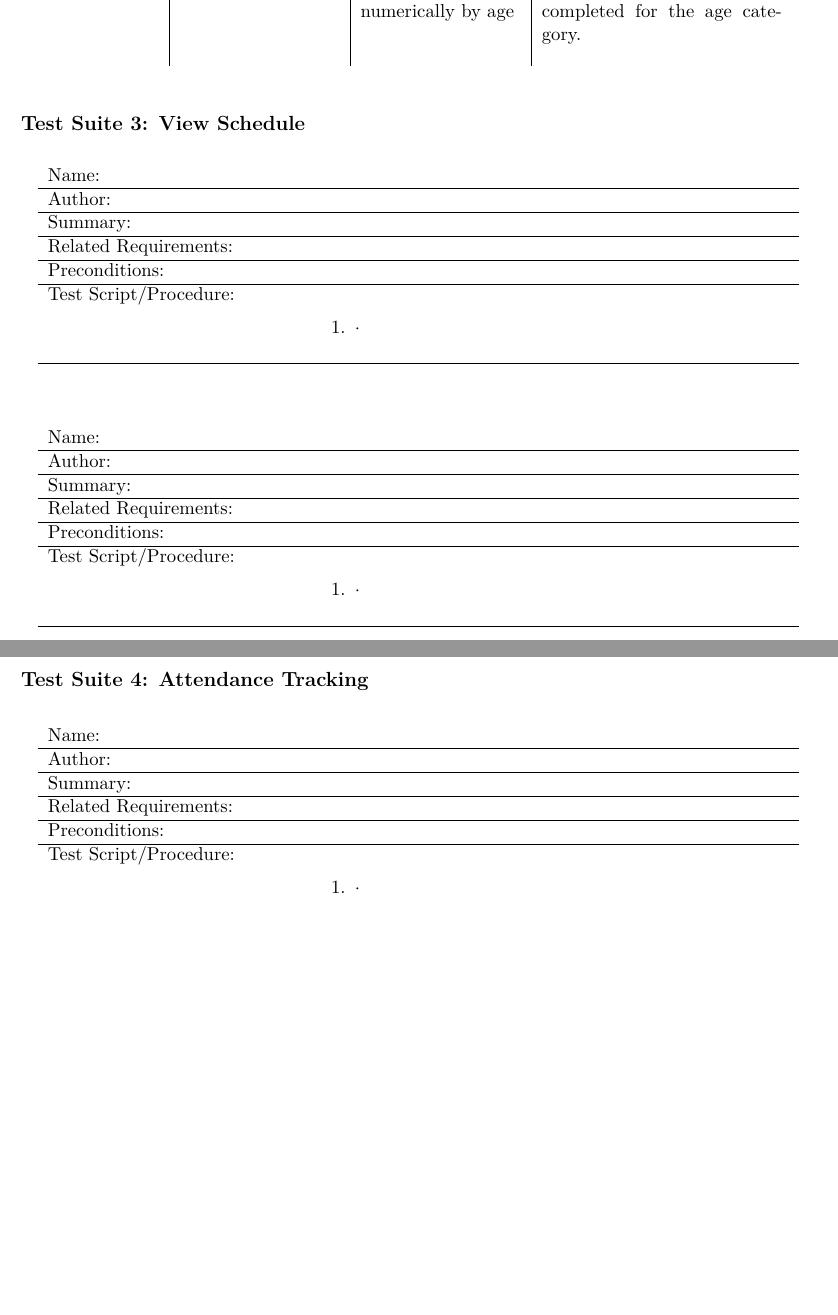
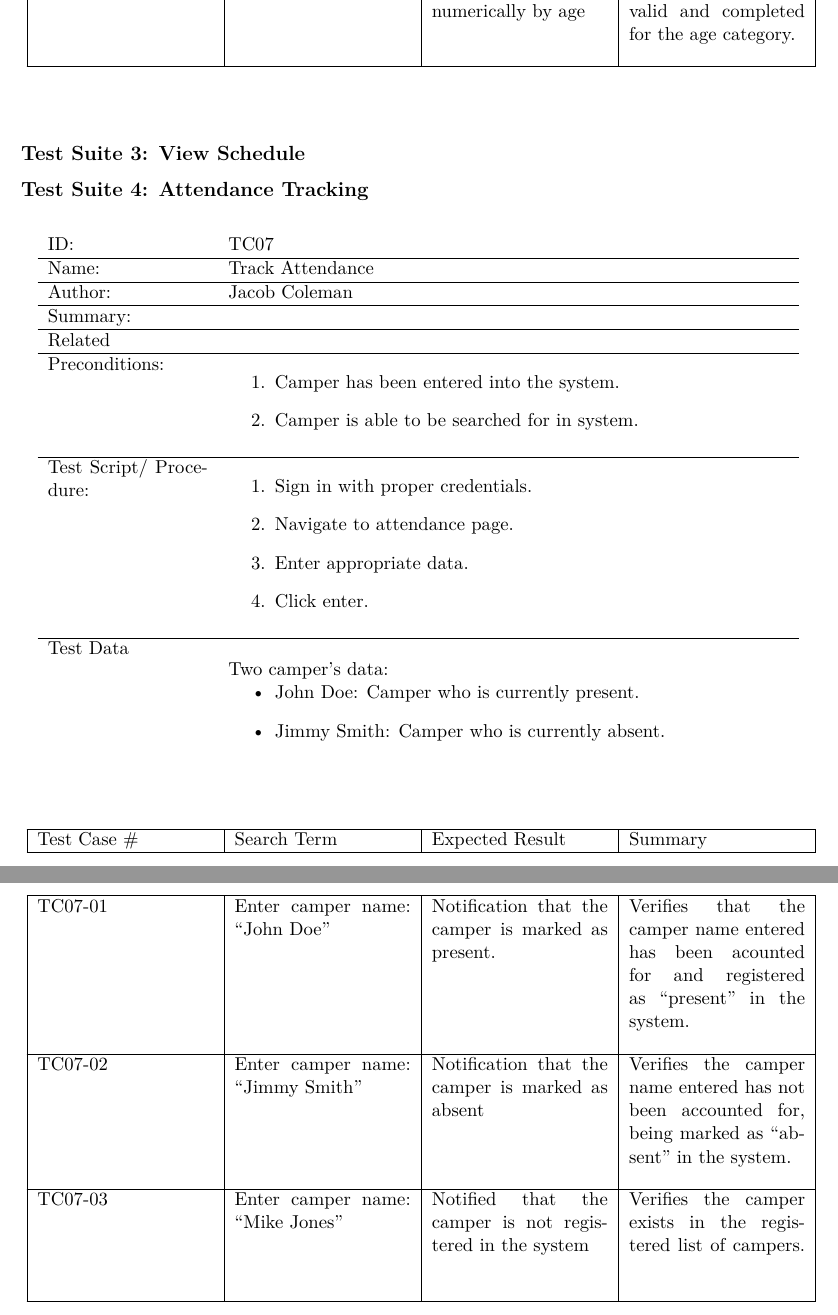
Before and after one commit to fphillips22/ESOF322, a LaTeX document (write_up/camp_management_system_requirements_test_plan.tex): two parts of pages 5 and 6 of 7 before the commit and two parts of pages 4 and 5 of 8 after it, joined at a grey line, cut so that both start at the same text, the shorter picture padded with empty space. The pictures show the PDF file write_up/camp_management_system_requirements_test_plan.pdf that the author committed with the source.

Commit message:
added test suite 2 and test suite 4 (need to be edited)

```diff
--- a/write_up/camp_management_system_requirements_test_plan.tex
+++ b/write_up/camp_management_system_requirements_test_plan.tex
@@ -57,37 +58,6 @@ This is the Test Plan for the Camp Management System provided. Since there are 1
 %------------------------------------
 \subsection*{Test Suite 1: Messaging System}
 
-\begin{table}[H]
-\begin{center}
-\begin{tabular}{p{0.30\linewidth}p{0.60\linewidth}}
-	Name: & \\\hline
-	Author: & \\\hline
-	Summary: &  \\\hline
-	Related Requirements:& \\\hline
-	Preconditions:& \\\hline
-	Test Script/Procedure: & \begin{enumerate}
-	\item $\cdot$
-	\end{enumerate}\\\hline
-\end{tabular}
-\label{des:}
-\end{center}
-\end{table}
-
-\begin{table}[H]
-\begin{center}
-\begin{tabular}{p{0.30\linewidth}p{0.60\linewidth}}
-	Name: & \\\hline
-	Author: & \\\hline
-	Summary: &  \\\hline
-	Related Requirements:& \\\hline
-	Preconditions:& \\\hline
-	Test Script/Procedure: & \begin{enumerate}
-	\item $\cdot$
-	\end{enumerate}\\\hline
-\end{tabular}
-\label{des:}
-\end{center}
-\end{table}
 
 
 
@@ -147,13 +113,12 @@ This is the Test Plan for the Camp Management System provided. Since there are 1
 	Author: & Megan Steinmasel\\\hline
 	Summary: &  \\\hline
 	Related \hspace{5em} Requirements:& ``View Camper" - Sort Campers Use Case\\\hline
-	Preconditions:& \begin{enumerate}
+	Preconditions:& \begin{enumerate}[topsep=0pt]
 		\item Camper and parent information (name, allergies, camp, account balance, age) is submitted into the system.
 		\item Camper and parent information is accessible for sorting.
 	\end{enumerate}\\\hline
-	Test Script/ Procedure: & \begin{enumerate}
+	Test Script/ Procedure: & \begin{enumerate}[topsep=0pt]
 	\item Navigate to sort option.
 	\item Select a category of camper information to sort by.
 	\item Click enter.
 	\end{enumerate}\\\hline
-	Test Data & \begin{itemize}
@@ -171 +124,0 @@ This is the Test Plan for the Camp Management System provided. Since there are 1
-	\end{itemize}
@@ -174,56 +133,25 @@ This is the Test Plan for the Camp Management System provided. Since there are 1
 \end{center}
 \end{table}
 
-\begin{table}[H]
 \begin{center}
-\begin{tabular}{p{0.13\linewidth}|p{0.20\linewidth}|p{0.20\linewidth}|p{0.30\linewidth}}
+\begin{longtable}{|p{0.22\linewidth}|p{0.22\linewidth}|p{0.22\linewidth}|p{0.22\linewidth}|}
+	\hline
 	Test Case \# & Sort Category & Expected Result & Summary\\\hline
-	TC04-01 & Name & Campers are sorted alpha-numerically by name & Verifies sorting is valid and completed for the name category.\vspace*{1em}\\
-	TC04-02 & Allergies & Campers are sorted alpha-numerically by allergies & Verifies sorting is valid and completed for the allergies category.\vspace*{1em}\\
-	TC04-03 & Camp & Campers are sorted alpha-numerically by camp & Verifies sorting is valid and completed for the camp category.\vspace*{1em}\\
-	TC04-04 & Account Balance & Campers are sorted numerically by payments & Verifies sorting is valid and completed for the payments category.\vspace*{1em}\\
-	TC04-05 & Age & Campers are sorted numerically by age & Verifies sorting is valid and completed for the age category.\vspace*{1em}\\
-\end{tabular}
-\label{des:}
+	TC04-01 & Name & Campers are sorted alpha-numerically by name & Verifies sorting is valid and completed for the name category.\vspace*{1em}\\\hline
+	TC04-02 & Allergies & Campers are sorted alpha-numerically by allergies & Verifies sorting is valid and completed for the allergies category.\vspace*{1em}\\	\hline
+	TC04-03 & Camp & Campers are sorted alpha-numerically by camp & Verifies sorting is valid and completed for the camp category.\vspace*{1em}\\\hline
+	TC04-04 & Account Balance & Campers are sorted numerically by payments & Verifies sorting is valid and completed for the payments category.\vspace*{1em}\\\hline
+	TC04-05 & Age & Campers are sorted numerically by age & Verifies sorting is valid and completed for the age category.\vspace*{1em}\\\hline
+\end{longtable}
 \end{center}
-\end{table}
+
 
 %------------------------------------
 % Will's Test Cases
 %------------------------------------
 \subsection*{Test Suite 3: View Schedule}
 
-\begin{table}[H]
-\begin{center}
-\begin{tabular}{p{0.30\linewidth}p{0.60\linewidth}}
-	Name: & \\\hline
-	Author: & \\\hline
-	Summary: &  \\\hline
-	Related Requirements:& \\\hline
-	Preconditions:& \\\hline
-	Test Script/Procedure: & \begin{enumerate}
-	\item $\cdot$
-	\end{enumerate}\\\hline
-\end{tabular}
-\label{des:}
-\end{center}
-\end{table}
 
-\begin{table}[H]
-\begin{center}
-\begin{tabular}{p{0.30\linewidth}p{0.60\linewidth}}
-	Name: & \\\hline
-	Author: & \\\hline
-	Summary: &  \\\hline
-	Related Requirements:& \\\hline
-	Preconditions:& \\\hline
-	Test Script/Procedure: & \begin{enumerate}
-	\item $\cdot$
-	\end{enumerate}\\\hline
-\end{tabular}
-\label{des:}
-\end{center}
-\end{table}
 
 %------------------------------------
 % Jacob's Test Cases
@@ -232,27 +160,47 @@ This is the Test Plan for the Camp Management System provided. Since there are 1
 
 \begin{table}[H]
 \begin{center}
-\begin{tabular}{p{0.30\linewidth}p{0.60\linewidth}}
-	Name: & \\\hline
-	Author: & \\\hline
+\begin{tabular}{p{0.20\linewidth}p{0.70\linewidth}}
+	ID: & TC07\\\hline
+	Name: & Track Attendance \\\hline
+	Author: & Jacob Coleman\\\hline
 	Summary: &  \\\hline
-	Related Requirements:& \\\hline
-	Preconditions:& \\\hline
-	Test Script/Procedure: & \begin{enumerate}
-	\item $\cdot$
+	Related \hspace{5em} \\\hline
+	Preconditions:& \begin{enumerate}[topsep=0pt]
+		\item Camper has been entered into the system.
+		\item Camper is able to be searched for in system.
 	\end{enumerate}\\\hline
+	Test Script/ Procedure: & \begin{enumerate}[topsep=0pt]
+		\item Sign in with proper credentials.
+		\item Navigate to attendance page.
+		\item Enter appropriate data.
+		\item Click enter.
+	\end{enumerate}\\\hline
+	Test Data & \vspace*{.25em} Two camper's data:
+	\begin{itemize}[topsep=0pt]
+		\item John Doe: Camper who is currently present.
+		\item Jimmy Smith: Camper who is currently absent.
+	\end{itemize}
 \end{tabular}
 \label{des:}
 \end{center}
 \end{table}
 
+\begin{center}
+\begin{longtable}{|p{0.22\linewidth}|p{0.22\linewidth}|p{0.22\linewidth}|p{0.22\linewidth}|}
+	\hline
+	Test Case \# & Search Term & Expected Result & Summary\\\hline
+	TC07-01 & Enter camper name: ``John Doe" & Notification that the camper is marked as present. & Verifies that the camper name entered has been acounted for and registered as ``present" in the system.\vspace*{1em}\\\hline
+	TC07-02 & Enter camper name: ``Jimmy Smith" & Notification that the camper is marked as absent& Verifies the camper name entered has not been accounted for, being marked as ``absent" in the system.\vspace*{1em}\\	\hline
+	TC07-03 & Enter camper name: ``Mike Jones" & Notified that the camper is not registered in the system & Verifies the camper exists in the registered list of campers. \vspace*{1em}\\\hline
+\end{longtable}
+\end{center}
+
 \begin{table}[H]
 \begin{center}
-\begin{tabular}{p{0.30\linewidth}p{0.60\linewidth}}
-	Name: & \\\hline
-	Author: & \\\hline
+\begin{tabular}{p{0.20\linewidth}p{0.70\linewidth}}
+	ID: & TC08\\\hline
+	Name: & Schedule Absence \\\hline
+	Author: & Jacob Coleman\\\hline
 	Summary: &  \\\hline
-	Related Requirements:& \\\hline
-	Preconditions:& \\\hline
-	Test Script/Procedure: & \begin{enumerate}
-	\item $\cdot$
+	Related \hspace{5em} Requirements:& \\\hline
@@ -259,0 +215,4 @@ This is the Test Plan for the Camp Management System provided. Since there are 1
+	\item Click enter.
+	\end{enumerate}\\\hline
+	Test Data & \vspace*{.25em} Two family's data:
+	\begin{itemize}[topsep=0pt]
@@ -260,4 +222,10 @@ This is the Test Plan for the Camp Management System provided. Since there are 1
+	\end{itemize}
 \end{tabular}
 \label{des:}
 \end{center}
 \end{table}
+
+\begin{center}
+\begin{longtable}{|p{0.22\linewidth}|p{0.22\linewidth}|p{0.22\linewidth}|p{0.22\linewidth}|}
+	\hline
+	Test Case \# & Search Term & Expected Result & Summary\\\hline
@@ -264,3 +239,5 @@ This is the Test Plan for the Camp Management System provided. Since there are 1
+\end{longtable}
+\end{center}
 
 \clearpage
 
```
Also changed, not shown: write_up/camp_management_system_requirements_test_plan.pdf, write_up/camp_management_system_requirements_test_plan.tex (69 more changed lines).
